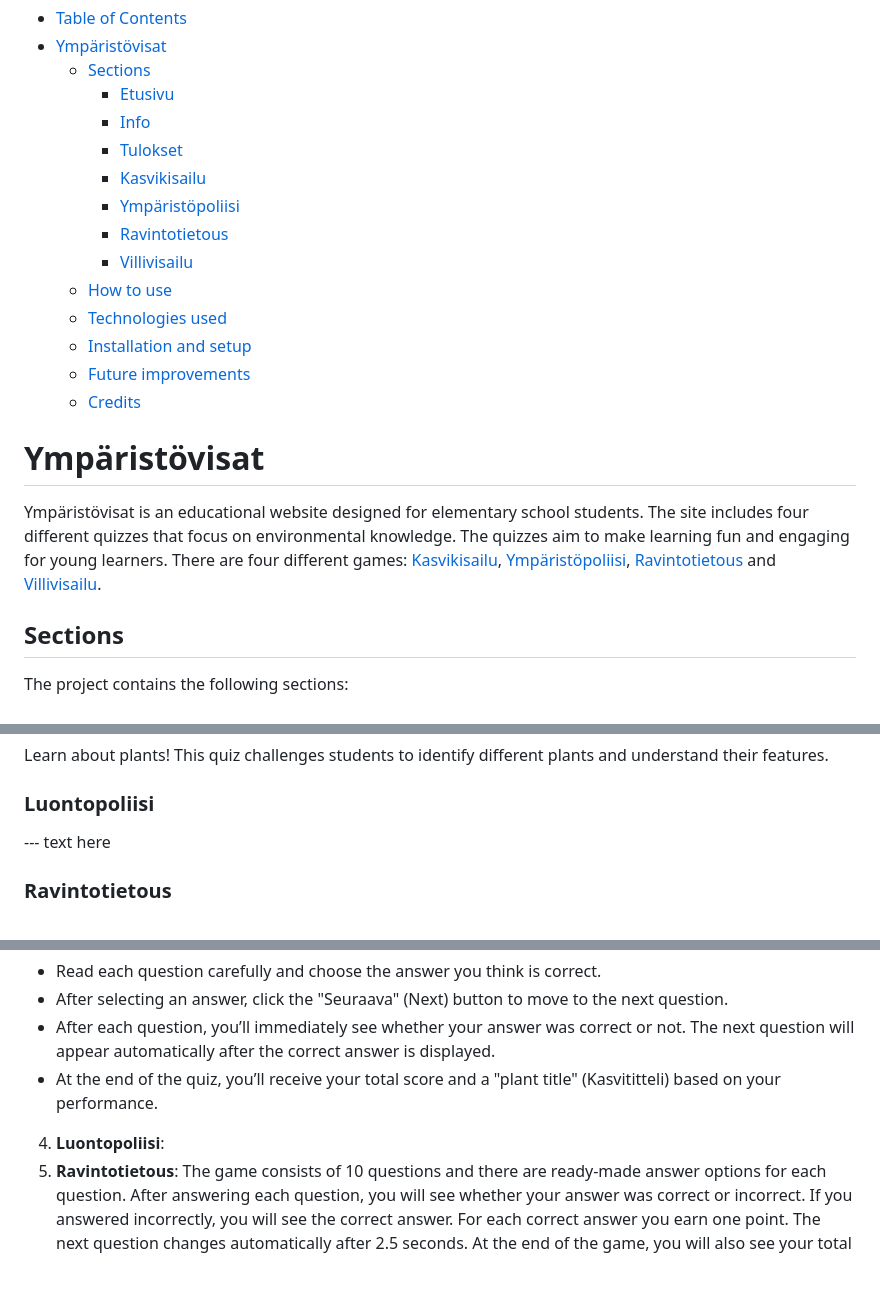
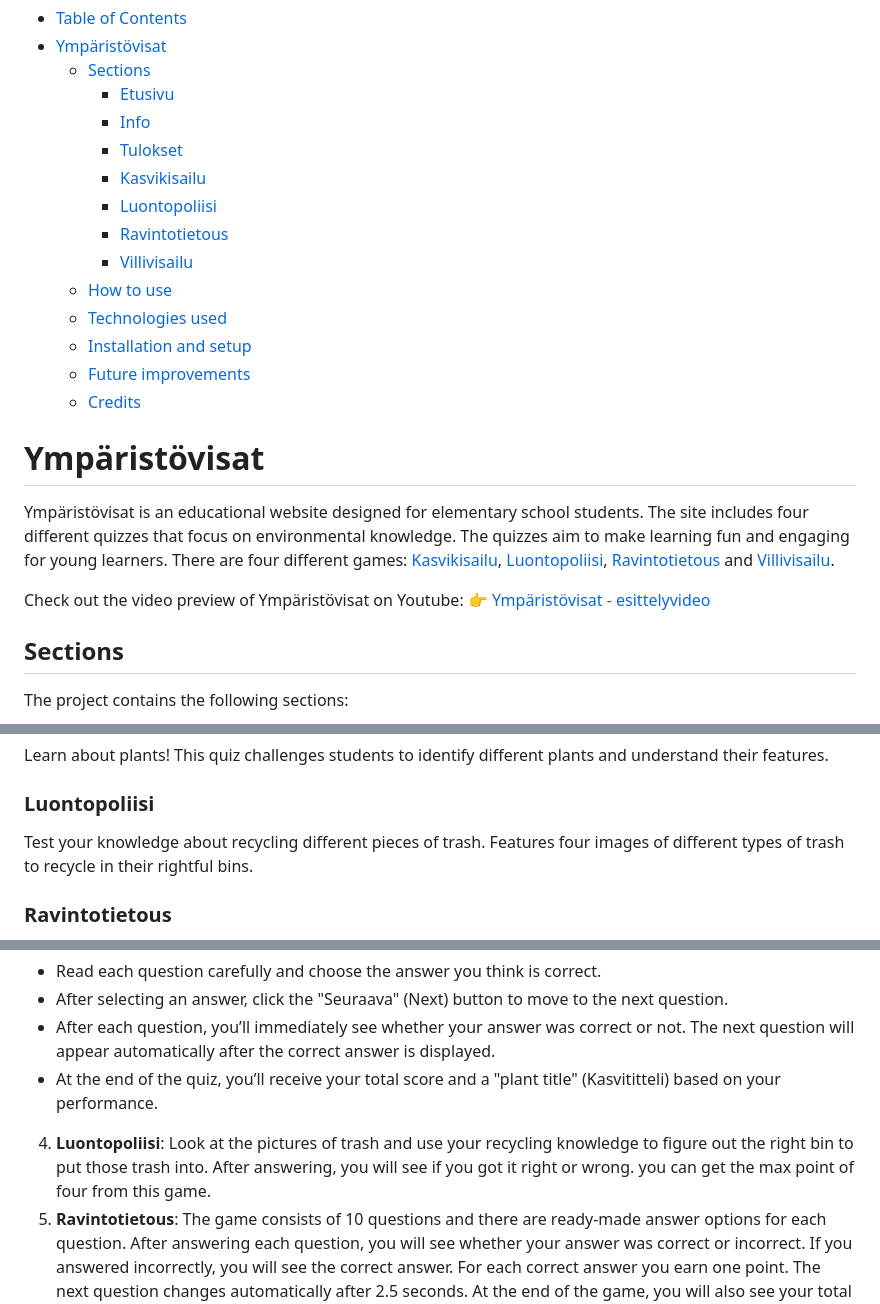
Before and after one commit to niinamehtala/ymparistovisat, a Markdown page: README.md, 3 parts joined by grey strips. Rendered like a GitHub page; blank space fills up the shorter version.

Commit message:
Update README.md
- Added Luontopoliisi information
- Link to "esittelyvideo"
- Added Nepu credits

```diff
--- a/README.md
+++ b/README.md
@@ -7,7 +7,7 @@
     * [Info](#info)
     * [Tulokset](#tulokset)
     * [Kasvikisailu](#kasvikisailu)
-    * [Ympäristöpoliisi](#ympäristöpoliisi)
+    * [Luontopoliisi](#luontopoliisi)
     * [Ravintotietous](#ravintotietous)
     * [Villivisailu](#villivisailu)
   * [How to use](#how-to-use)
@@ -17,8 +17,10 @@
   * [Credits](#credits)
 
 # Ympäristövisat
-Ympäristövisat is an educational website designed for elementary school students. The site includes four different quizzes that focus on environmental knowledge. The quizzes aim to make learning fun and engaging for young learners. There are four different games: [Kasvikisailu](#kasvikisailu), [Ympäristöpoliisi](#ympäristöpoliisi), [Ravintotietous](#ravintotietous) and [Villivisailu](#villivisailu).
+Ympäristövisat is an educational website designed for elementary school students. The site includes four different quizzes that focus on environmental knowledge. The quizzes aim to make learning fun and engaging for young learners. There are four different games: [Kasvikisailu](#kasvikisailu), [Luontopoliisi](#luontopoliisi), [Ravintotietous](#ravintotietous) and [Villivisailu](#villivisailu).
 
+Check out the video preview of Ympäristövisat on Youtube:
+👉 [Ympäristövisat - esittelyvideo](https://youtu.be/iCzk8-fkRBE)
 
 ## Sections
 The project contains the following sections:
@@ -34,7 +36,7 @@ Learn about plants! This quiz challenges students to identify different plants a
 
 ### Luontopoliisi
 
---- text here
+Test your knowledge about recycling different pieces of trash. Features four images of different types of trash to recycle in their rightful bins.
 
 ### Ravintotietous
 
@@ -55,7 +57,7 @@ In Villivisailu, you can test your knowledge of Finnish nature. The game feature
  * After each question, you’ll immediately see whether your answer was correct or not. The next question will appear automatically after the correct answer is displayed.
  * At the end of the quiz, you’ll receive your total score and a "plant title" (Kasvititteli) based on your performance.
 
-4. **Luontopoliisi**:
+4. **Luontopoliisi**: Look at the pictures of trash and use your recycling knowledge to figure out the right bin to put those trash into. After answering, you will see if you got it right or wrong. you can get the max point of four from this game.
 5. **Ravintotietous**: The game consists of 10 questions and there are ready-made answer options for each question. After answering each question, you will see whether your answer was correct or incorrect. If you answered incorrectly, you will see the correct answer. For each correct answer you earn one point.
 The next question changes automatically after 2.5 seconds. At the end of the game, you will also see your total score.
 6. **Villivisailu**: Read each question carefully and select the answer you think is correct by clicking the corresponding option. If your answer is correct, the text box turns green. If it's incorrect, the box turns red, and the correct answer is highlighted in green. The next question appears automatically after you answer. At the end of the game, you will see your total score and a summary of your answers.
```
Also changed, not shown: other parts of README.md (+1 -1 lines).
